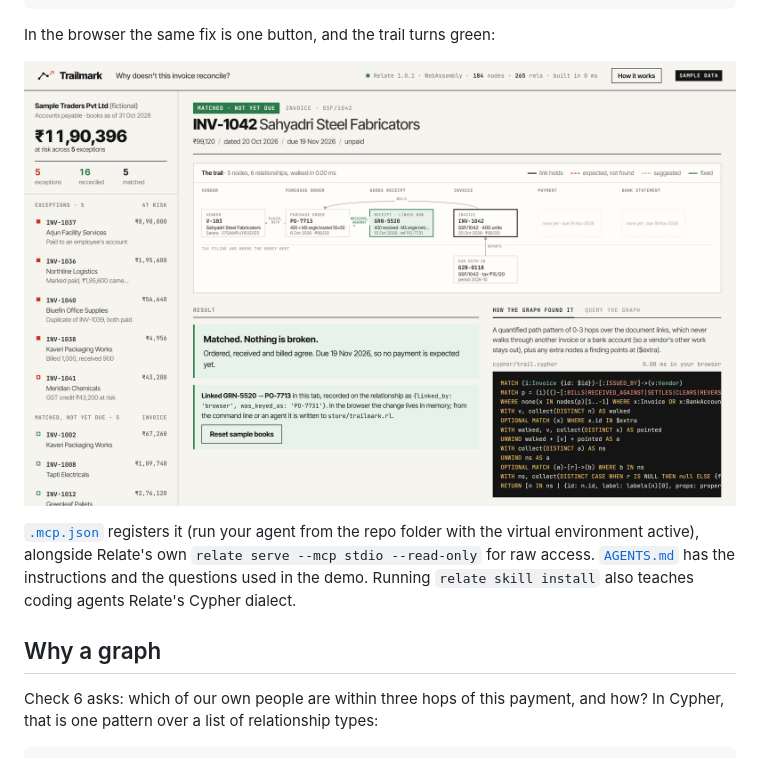
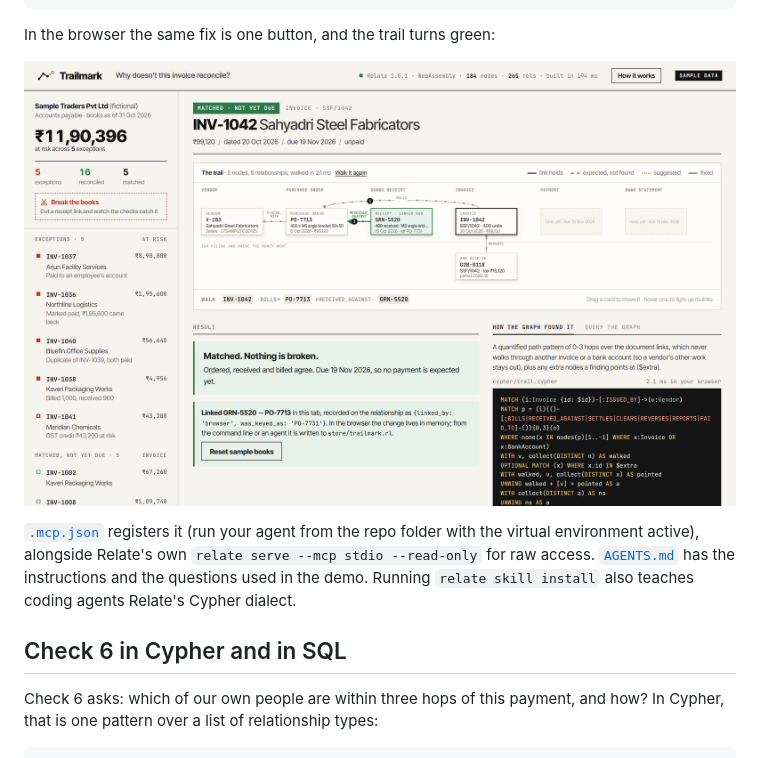
Before and after one commit to Automationbot24x7/trailmark, a Markdown page: README.md, the part around one of its changes. Drawn GitHub-style; pictures changed too: docs/shot-fixed.png.

```diff
--- a/README.md
+++ b/README.md
@@ -199,7 +201,7 @@ In the browser the same fix is one button, and the trail turns green:
 
 [`.mcp.json`](.mcp.json) registers it (run your agent from the repo folder with the virtual environment active), alongside Relate's own `relate serve --mcp stdio --read-only` for raw access. [`AGENTS.md`](AGENTS.md) has the instructions and the questions used in the demo. Running `relate skill install` also teaches coding agents Relate's Cypher dialect.
 
-## Why a graph
+## Check 6 in Cypher and in SQL
 
 Check 6 asks: which of our own people are within three hops of this payment, and how? In Cypher, that is one pattern over a list of relationship types:
 
```
Also changed, not shown: other parts of README.md (+7 -5 lines), docs/shot-INV-1036.png, docs/shot-INV-1037.png, docs/shot-INV-1042.png, docs/shot-cut.png (added), 10 other files.
